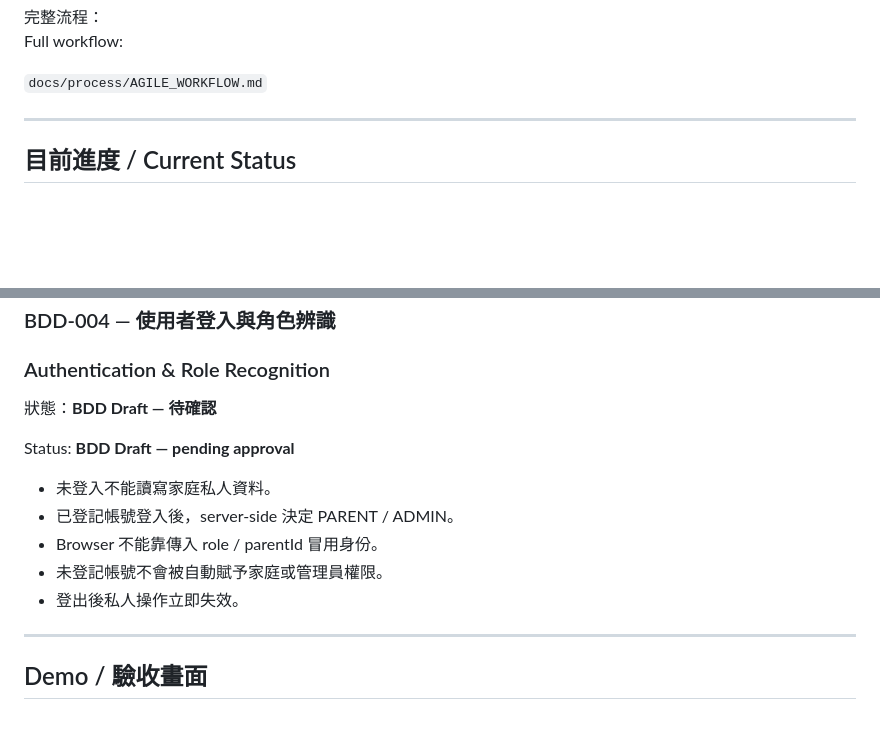
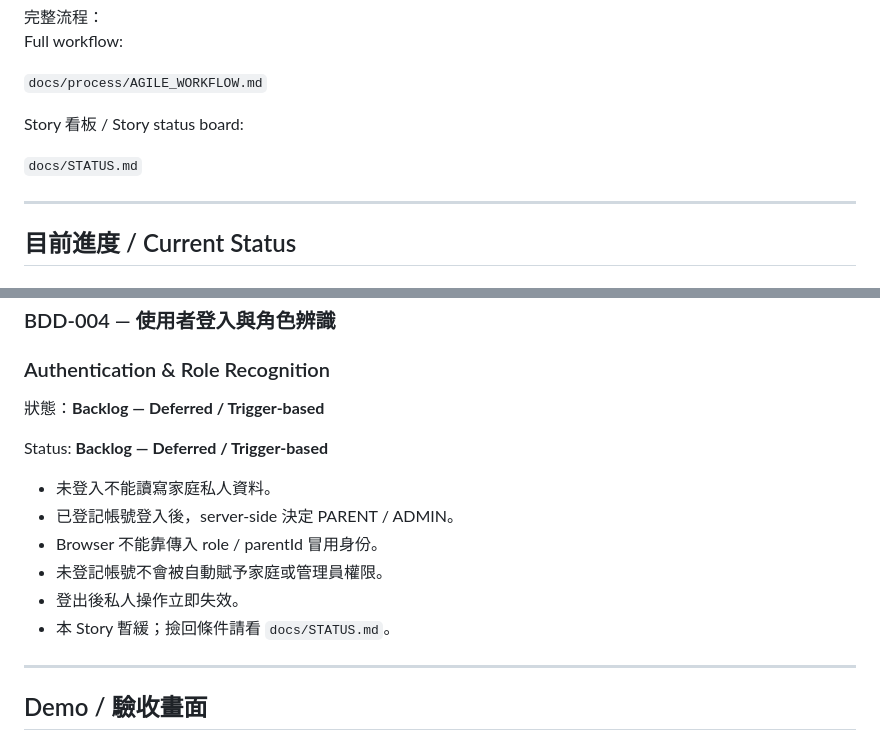
Before and after one commit to yuhsuanyhtu/QeKStudy, a Markdown page: README.md, 2 parts joined by grey strips. Rendered like a GitHub page; blank space fills up the shorter version.

Commit message:
docs: link story board and defer BDD-004

```diff
--- a/README.md
+++ b/README.md
@@ -73,6 +73,10 @@ Done
 Full workflow:
 
 `docs/process/AGILE_WORKFLOW.md`
+
+Story 看板 / Story status board:
+
+`docs/STATUS.md`
 
 ---
 
@@ -167,15 +171,16 @@ Status: **Done — Regression 57/57 PASS**
 ### BDD-004 — 使用者登入與角色辨識
 ### Authentication & Role Recognition
 
-狀態：**BDD Draft — 待確認**
+狀態：**Backlog — Deferred / Trigger-based**
 
-Status: **BDD Draft — pending approval**
+Status: **Backlog — Deferred / Trigger-based**
 
 - 未登入不能讀寫家庭私人資料。
 - 已登記帳號登入後，server-side 決定 PARENT / ADMIN。
 - Browser 不能靠傳入 role / parentId 冒用身份。
 - 未登記帳號不會被自動賦予家庭或管理員權限。
 - 登出後私人操作立即失效。
+- 本 Story 暫緩；撿回條件請看 `docs/STATUS.md`。
 
 ---
 
```
